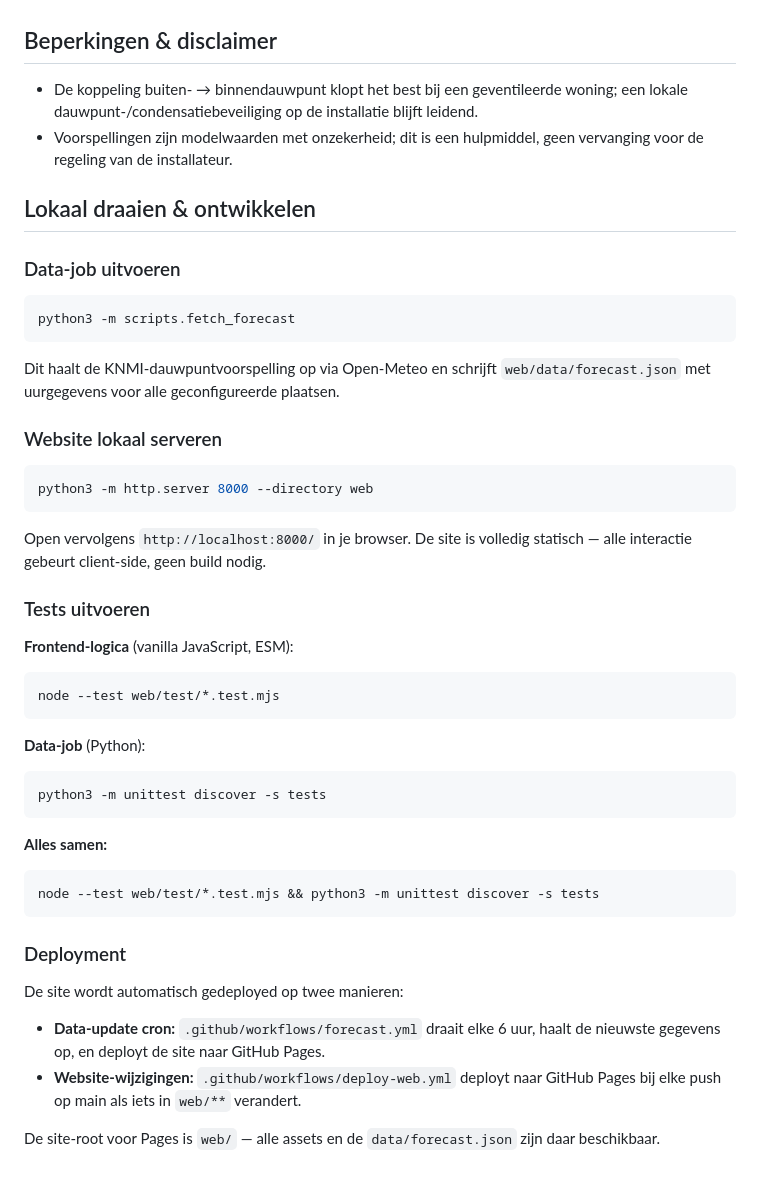
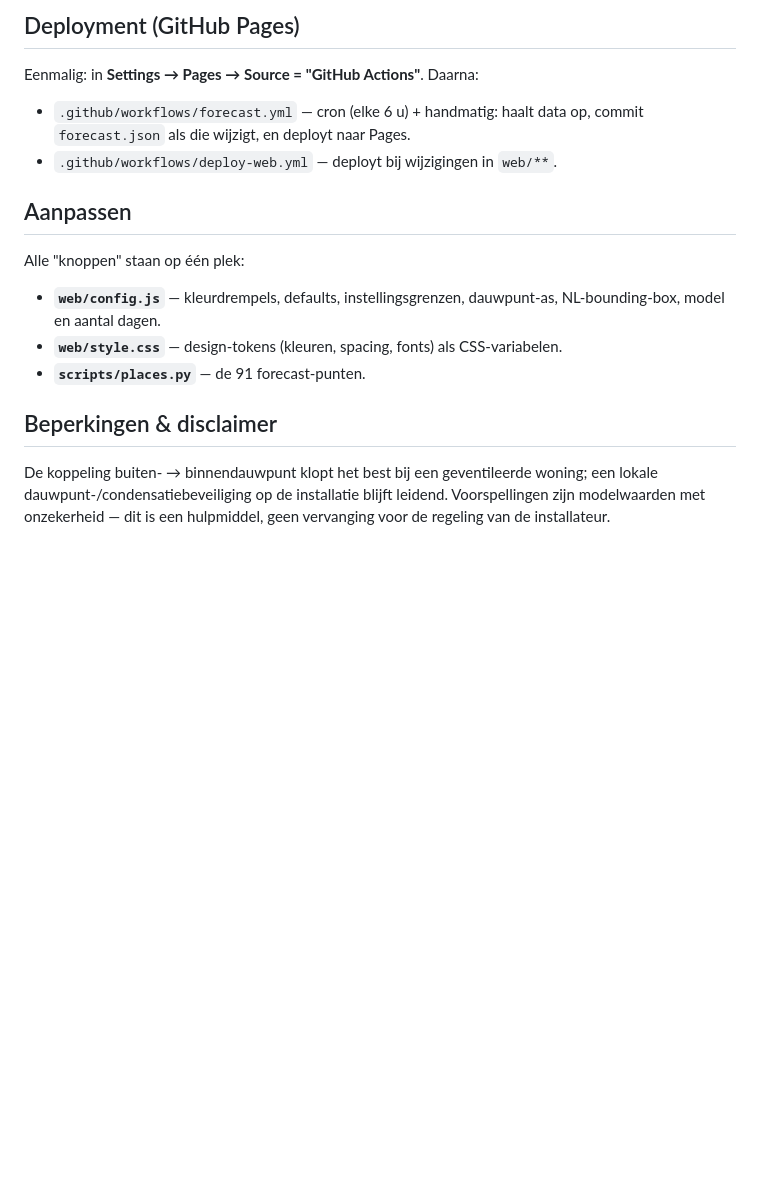
Before and after one commit to schellevis/vloerkoelingradar, a Markdown page: README.md, the part around one of its changes. Rendered like a GitHub page; blank space fills up the shorter version.

Commit message:
docs: add CLAUDE.md and refresh README for v1
Co-Authored-By: Claude Opus 4.8 (1M context) <noreply@anthropic.com>

````diff
--- a/README.md
+++ b/README.md
@@ -78,57 +85,24 @@ voorspelling.
+## Deployment (GitHub Pages)
+
+Eenmalig: in **Settings → Pages → Source = "GitHub Actions"**. Daarna:
+
+- `.github/workflows/forecast.yml` — cron (elke 6 u) + handmatig: haalt data op,
+  commit `forecast.json` als die wijzigt, en deployt naar Pages.
+- `.github/workflows/deploy-web.yml` — deployt bij wijzigingen in `web/**`.
+
+## Aanpassen
+
+Alle "knoppen" staan op één plek:
+
+- **`web/config.js`** — kleurdrempels, defaults, instellingsgrenzen, dauwpunt-as,
+  NL-bounding-box, model en aantal dagen.
+- **`web/style.css`** — design-tokens (kleuren, spacing, fonts) als
+  CSS-variabelen.
+- **`scripts/places.py`** — de 91 forecast-punten.
 
 ## Beperkingen & disclaimer
 
-- De koppeling buiten- → binnendauwpunt klopt het best bij een geventileerde
-  woning; een lokale dauwpunt-/condensatiebeveiliging op de installatie blijft
-  leidend.
-- Voorspellingen zijn modelwaarden met onzekerheid; dit is een hulpmiddel, geen
-  vervanging voor de regeling van de installateur.
-
-## Lokaal draaien & ontwikkelen
-
-### Data-job uitvoeren
-
-```bash
-python3 -m scripts.fetch_forecast
-```
-
-Dit haalt de KNMI-dauwpuntvoorspelling op via Open-Meteo en schrijft
-`web/data/forecast.json` met uurgegevens voor alle geconfigureerde plaatsen.
-
-### Website lokaal serveren
-
-```bash
-python3 -m http.server 8000 --directory web
-```
-
-Open vervolgens `http://localhost:8000/` in je browser. De site is volledig
-statisch — alle interactie gebeurt client-side, geen build nodig.
-
-### Tests uitvoeren
-
-**Frontend-logica** (vanilla JavaScript, ESM):
-```bash
-node --test web/test/*.test.mjs
-```
-
-**Data-job** (Python):
-```bash
-python3 -m unittest discover -s tests
-```
-
-**Alles samen:**
-```bash
-node --test web/test/*.test.mjs && python3 -m unittest discover -s tests
-```
-
-### Deployment
-
-De site wordt automatisch gedeployed op twee manieren:
-
-- **Data-update cron:** `.github/workflows/forecast.yml` draait elke 6 uur,
-  haalt de nieuwste gegevens op, en deployt de site naar GitHub Pages.
-- **Website-wijzigingen:** `.github/workflows/deploy-web.yml` deployt naar
-  GitHub Pages bij elke push op main als iets in `web/**` verandert.
-
-De site-root voor Pages is `web/` — alle assets en de `data/forecast.json`
-zijn daar beschikbaar.
+De koppeling buiten- → binnendauwpunt klopt het best bij een geventileerde
+woning; een lokale dauwpunt-/condensatiebeveiliging op de installatie blijft
+leidend. Voorspellingen zijn modelwaarden met onzekerheid — dit is een
+hulpmiddel, geen vervanging voor de regeling van de installateur.
````
Also changed, not shown: other parts of README.md (+62 -55 lines), CLAUDE.md (added, +107 -0 lines).
